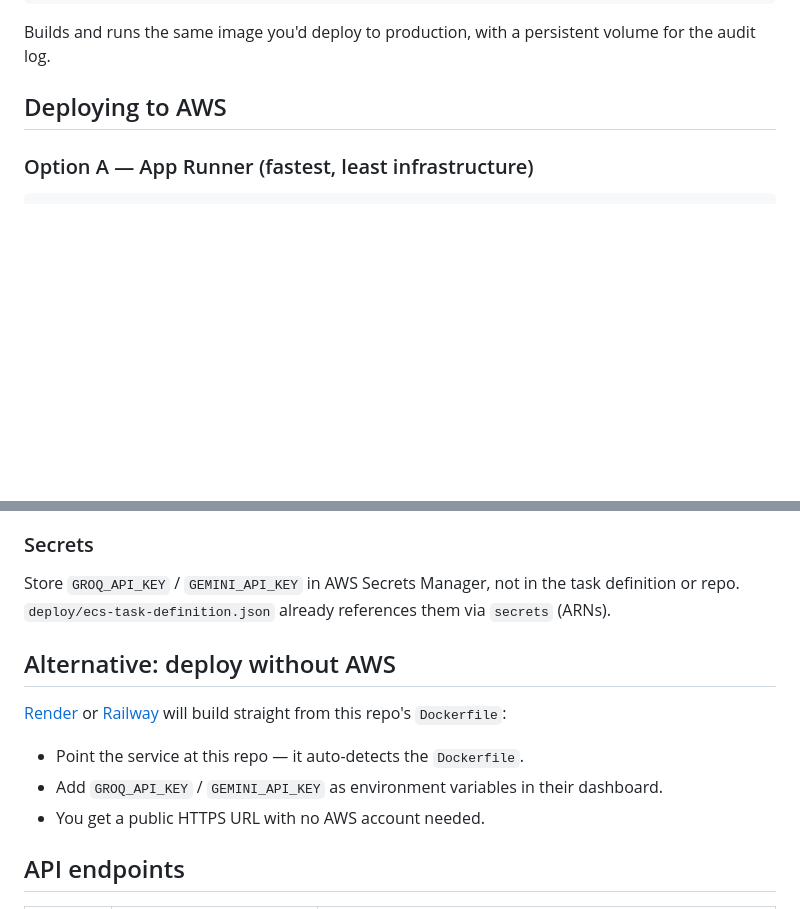
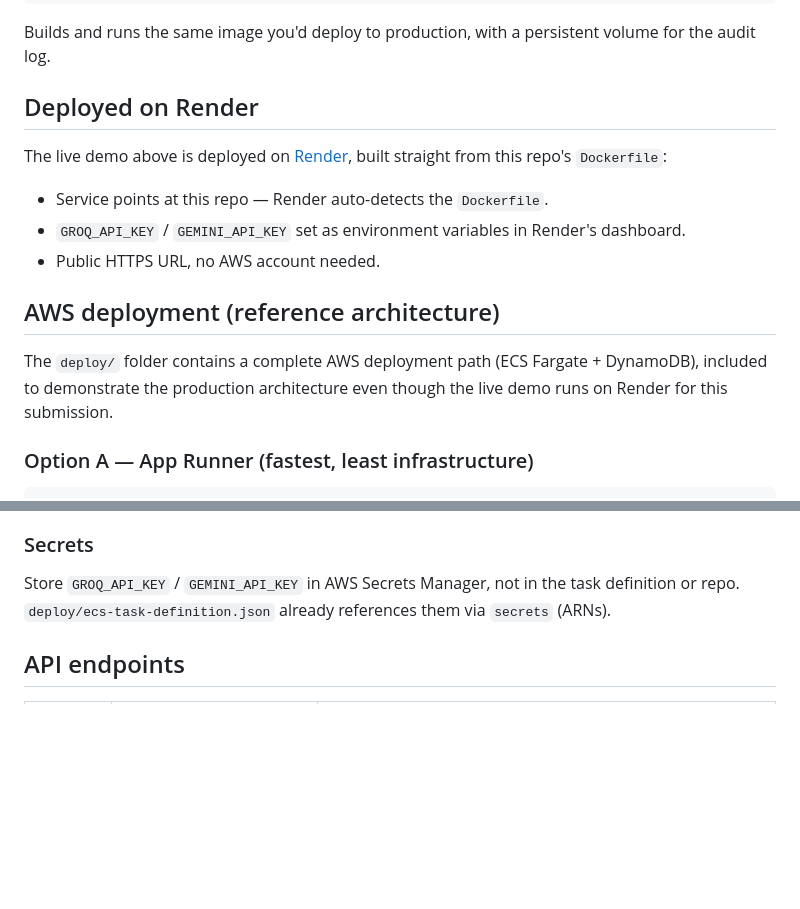
Before and after one commit to 23b135/guardrail-engine-production, a Markdown page: README.md, 2 parts joined by grey strips. GitHub-like rendering; blank space fills up the shorter version.

```diff
--- a/README.md
+++ b/README.md
@@ -67,7 +70,21 @@ docker compose up --build
 Builds and runs the same image you'd deploy to production, with a
 persistent volume for the audit log.
 
-## Deploying to AWS
+## Deployed on Render
+
+The live demo above is deployed on [Render](https://render.com), built
+straight from this repo's `Dockerfile`:
+- Service points at this repo — Render auto-detects the `Dockerfile`.
+- `GROQ_API_KEY` / `GEMINI_API_KEY` set as environment variables in
+  Render's dashboard.
+- Public HTTPS URL, no AWS account needed.
+
+## AWS deployment (reference architecture)
+
+The `deploy/` folder contains a complete AWS deployment path
+(ECS Fargate + DynamoDB), included to demonstrate the production
+architecture even though the live demo runs on Render for this
+submission.
 
 ### Option A — App Runner (fastest, least infrastructure)
 
@@ -119,15 +136,6 @@ Store `GROQ_API_KEY` / `GEMINI_API_KEY` in AWS Secrets Manager, not in
 the task definition or repo. `deploy/ecs-task-definition.json` already
 references them via `secrets` (ARNs).
 
-## Alternative: deploy without AWS
-
-[Render](https://render.com) or [Railway](https://railway.app) will
-build straight from this repo's `Dockerfile`:
-- Point the service at this repo — it auto-detects the `Dockerfile`.
-- Add `GROQ_API_KEY` / `GEMINI_API_KEY` as environment variables in
-  their dashboard.
-- You get a public HTTPS URL with no AWS account needed.
-
 ## API endpoints
 
 | Method | Path | Purpose |
```
Also changed, not shown: other parts of README.md (+32 -22 lines).
